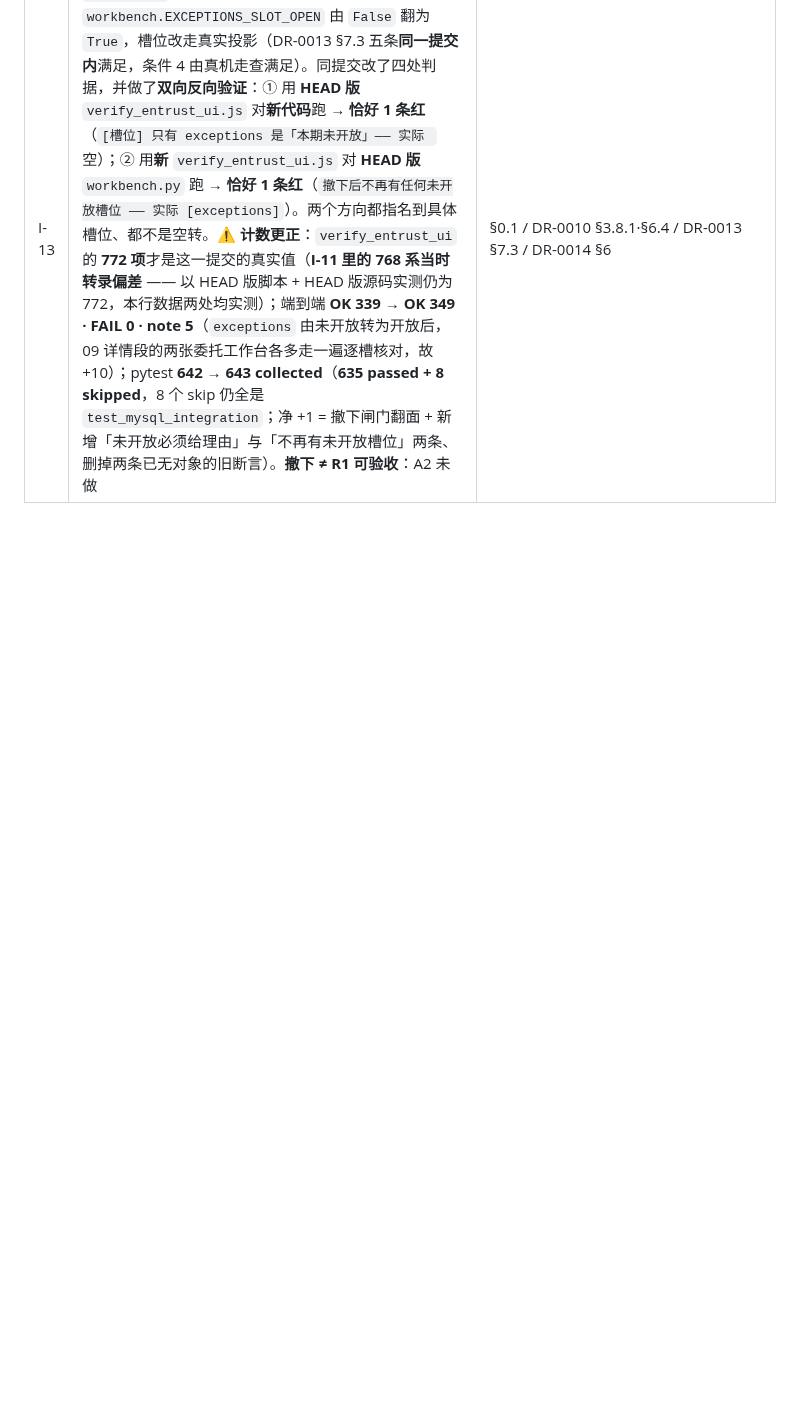
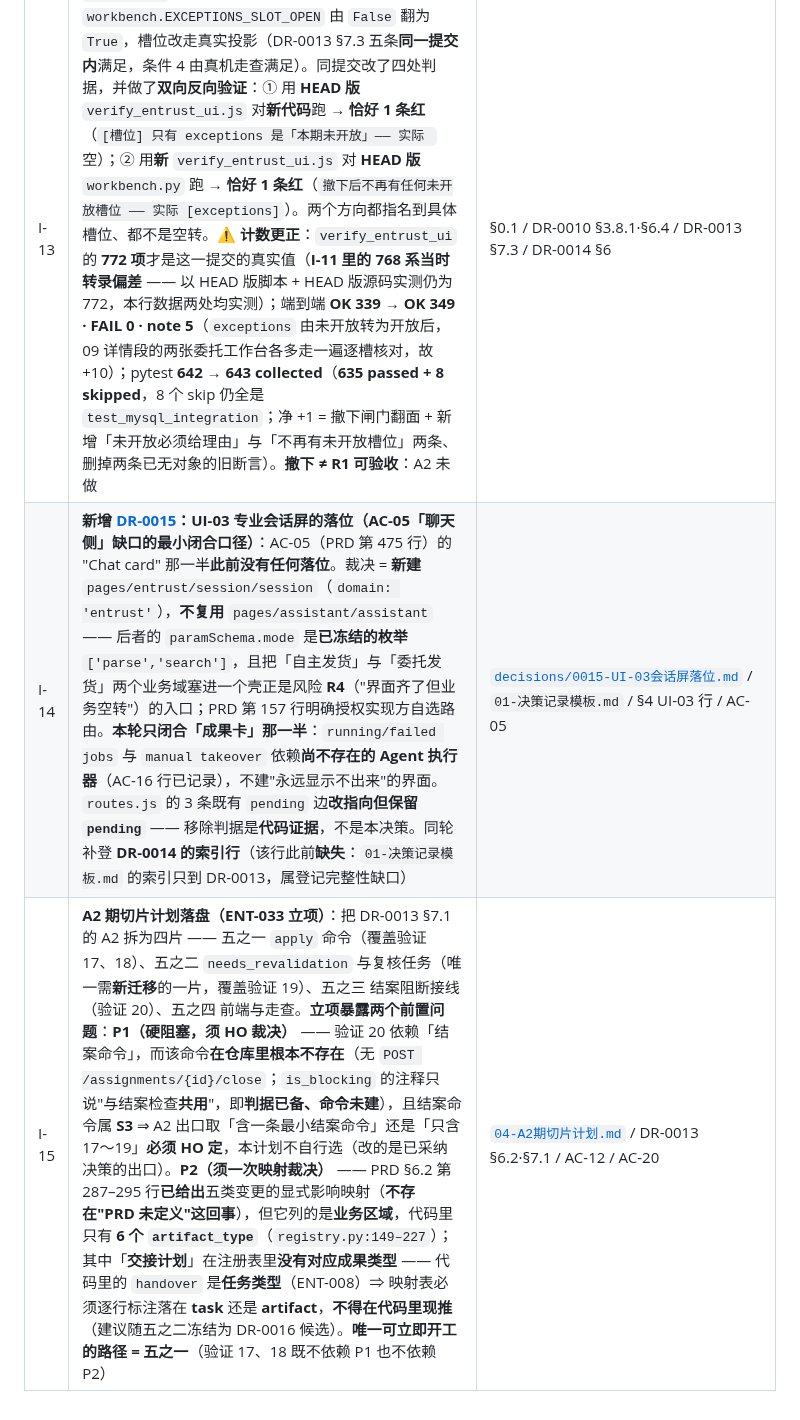
Before and after one commit to mo21cn/mo21cn-pinglu-didi, a Markdown page: docs/entrust/MVP开发与交付计划_船好多委托发货AgentIM_v1.7.md, the part around the change. GitHub-like rendering; blank space fills up the shorter version.

```diff
--- a/docs/entrust/MVP开发与交付计划_船好多委托发货AgentIM_v1.7.md
+++ b/docs/entrust/MVP开发与交付计划_船好多委托发货AgentIM_v1.7.md
@@ -899,3 +899,5 @@ AG-05 结算专业与账单比对；智能对账分析、对账与结案闭环
 | I-11 | **计数更新（ENT-030 切四）**：`verify_entrust_ui` **447 → 768 项**（新增案件写路径断言；其中状态机镜像与后端 `_STATUS_TRANSITIONS` / `_CLOSURE_DISPOSITIONS` **逐格**比对）；前端静态契约脚本 **7 → 8 个**（新增 `verify_wxml_directives`，见下）；端到端 **OK 299 → OK 339 · FAIL 0 · note 5**，**覆盖页面 18 个**（新增 ⑯ 段：登记页 + 案件详情**逐宗**走真载荷，两宗刻意覆盖"有/无受影响项"两种形状。⚠️ 页面数自本轮起**由脚本在汇总行自报**（`覆盖页面 N 个`），不再写进 ci.yml 注释 —— 写死的数字必然过期且没人核对）；pytest **452 → 642 collected**（**634 passed + 8 skipped**，8 个 skip 仍全是 `test_mysql_integration`）；`scope_matrix` **52 → 60 条**（ENT-030 切三的 8 条案件端点，切四**未新增端点**）。⚠️ 计数口径不变：`junitxml` 的 `testsuite@tests` **含** skip（见 I-1） | §0.1 验证基线 / AC-12 / AC-20 |
 | I-12 | **新增前端静态门禁 `scripts/verify_wxml_directives.js`**：钉住 wxml 的 `wx:if` / `wx:elif` / `wx:else` 链可编译性。**为什么非加不可**（2026-09-14 真机走查发现）：把 `wx:if` 与 `wx:for` 写在**同一个元素**上，编译器会把 `wx:if` 卷进循环作用域，紧随其后的兄弟 `wx:else` 于是绑不到任何 `wx:if`，**整个 wxml 编译失败、整页被错误覆盖层替换**（真机上看起来就是"白屏"）；而该错误**不进模拟器 console**，既有四道前端门禁全绿也照样发生（`verify_miniapp` 只查 JSON/四件套、`verify_ui_interactions` 只加载页面 **JS**、`verify_entrust_ui` 读源码**文本**、`verify_frontend_e2e` 不经过编译器） | `.github/workflows/ci.yml`「WXML 条件 / 循环禁形校验」 / `scripts/verify_wxml_directives.js` |
 | I-13 | **`exceptions` 的「本期未开放」标记已撤下（A1 收口）**：`workbench.EXCEPTIONS_SLOT_OPEN` 由 `False` 翻为 `True`，槽位改走真实投影（DR-0013 §7.3 五条**同一提交内**满足，条件 4 由真机走查满足）。同提交改了四处判据，并做了**双向反向验证**：① 用 **HEAD 版** `verify_entrust_ui.js` 对**新代码**跑 → **恰好 1 条红**（`[槽位] 只有 exceptions 是「本期未开放」—— 实际 ` 空）；② 用**新** `verify_entrust_ui.js` 对 **HEAD 版** `workbench.py` 跑 → **恰好 1 条红**（`撤下后不再有任何未开放槽位 —— 实际 [exceptions]`）。两个方向都指名到具体槽位、都不是空转。⚠️ **计数更正**：`verify_entrust_ui` 的 **772 项**才是这一提交的真实值（**I-11 里的 768 系当时转录偏差** —— 以 HEAD 版脚本 + HEAD 版源码实测仍为 772，本行数据两处均实测）；端到端 **OK 339 → OK 349 · FAIL 0 · note 5**（`exceptions` 由未开放转为开放后，09 详情段的两张委托工作台各多走一遍逐槽核对，故 +10）；pytest **642 → 643 collected**（**635 passed + 8 skipped**，8 个 skip 仍全是 `test_mysql_integration`；净 +1 = 撤下闸门翻面 + 新增「未开放必须给理由」与「不再有未开放槽位」两条、删掉两条已无对象的旧断言）。**撤下 ≠ R1 可验收**：A2 未做 | §0.1 / DR-0010 §3.8.1·§6.4 / DR-0013 §7.3 / DR-0014 §6 |
+| I-14 | **新增 [DR-0015](decisions/0015-UI-03会话屏落位.md)：UI-03 专业会话屏的落位（AC-05「聊天侧」缺口的最小闭合口径）**：AC-05（PRD 第 475 行）的 "Chat card" 那一半**此前没有任何落位**。裁决 = **新建** `pages/entrust/session/session`（`domain: 'entrust'`），**不复用** `pages/assistant/assistant` —— 后者的 `paramSchema.mode` 是**已冻结的枚举** `['parse','search']`，且把「自主发货」与「委托发货」两个业务域塞进一个壳正是风险 **R4**（"界面齐了但业务空转"）的入口；PRD 第 157 行明确授权实现方自选路由。**本轮只闭合「成果卡」那一半**：`running/failed jobs` 与 `manual takeover` 依赖**尚不存在的 Agent 执行器**（AC-16 行已记录），不建"永远显示不出来"的界面。`routes.js` 的 3 条既有 `pending` 边**改指向但保留 `pending`** —— 移除判据是**代码证据**，不是本决策。同轮补登 **DR-0014 的索引行**（该行此前**缺失**：`01-决策记录模板.md` 的索引只到 DR-0013，属登记完整性缺口） | [`decisions/0015-UI-03会话屏落位.md`](decisions/0015-UI-03会话屏落位.md) / `01-决策记录模板.md` / §4 UI-03 行 / AC-05 |
+| I-15 | **A2 期切片计划落盘（ENT-033 立项）**：把 DR-0013 §7.1 的 A2 拆为四片 —— 五之一 `apply` 命令（覆盖验证 17、18）、五之二 `needs_revalidation` 与复核任务（唯一需**新迁移**的一片，覆盖验证 19）、五之三 结案阻断接线（验证 20）、五之四 前端与走查。**立项暴露两个前置问题**：**P1（硬阻塞，须 HO 裁决）** —— 验证 20 依赖「结案命令」，而该命令**在仓库里根本不存在**（无 `POST /assignments/{id}/close`；`is_blocking` 的注释只说"与结案检查**共用**"，即**判据已备、命令未建**），且结案命令属 **S3** ⇒ A2 出口取「含一条最小结案命令」还是「只含 17～19」**必须 HO 定**，本计划不自行选（改的是已采纳决策的出口）。**P2（须一次映射裁决）** —— PRD §6.2 第 287–295 行**已给出**五类变更的显式影响映射（**不存在"PRD 未定义"这回事**），但它列的是**业务区域**，代码里只有 **6 个 `artifact_type`**（`registry.py:149–227`）；其中「**交接计划**」在注册表里**没有对应成果类型** —— 代码里的 `handover` 是**任务类型**（ENT-008）⇒ 映射表必须逐行标注落在 **task** 还是 **artifact**，**不得在代码里现推**（建议随五之二冻结为 DR-0016 候选）。**唯一可立即开工的路径 = 五之一**（验证 17、18 既不依赖 P1 也不依赖 P2） | [`04-A2期切片计划.md`](04-A2期切片计划.md) / DR-0013 §6.2·§7.1 / AC-12 / AC-20 |
```
Also changed, not shown: docs/entrust/04-A2期切片计划.md (added, +154 -0 lines).
